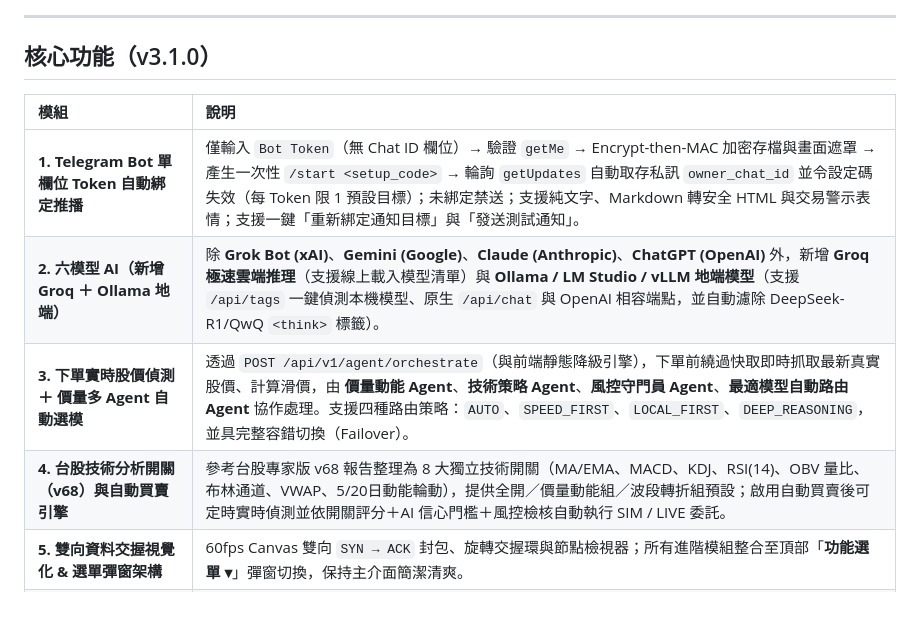
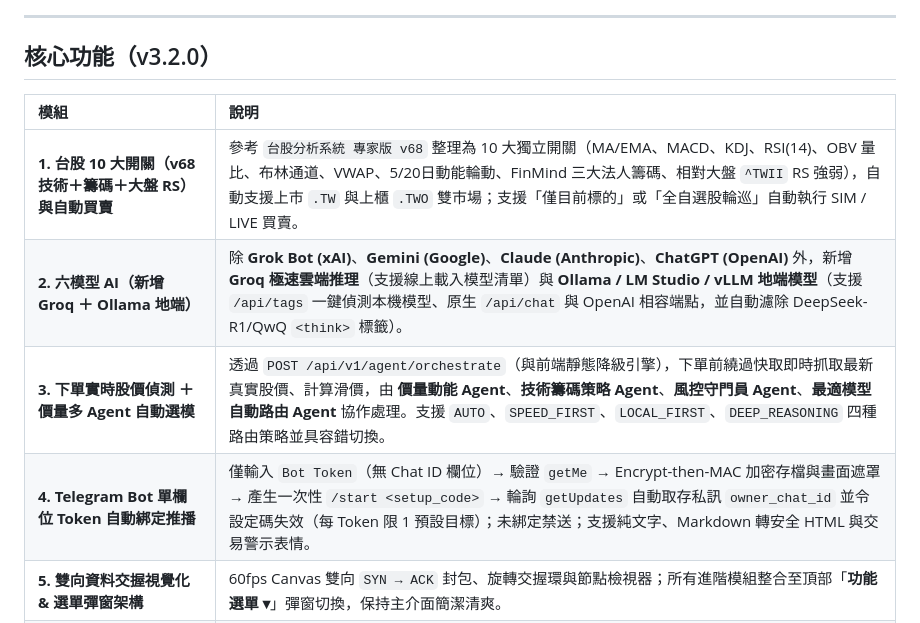
Before and after one commit to LHSheng-404/TradingAutomatic, a Markdown page: README.md, the part around one of its changes. GitHub-like rendering.

```diff
--- a/README.md
+++ b/README.md
@@ -57,14 +57,14 @@
 
 ---
 
-## 核心功能（v3.1.0）
+## 核心功能（v3.2.0）
 
 | 模組 | 說明 |
 | :--- | :--- |
-| **1. Telegram Bot 單欄位 Token 自動綁定推播** | 僅輸入 `Bot Token`（無 Chat ID 欄位）→ 驗證 `getMe` → Encrypt-then-MAC 加密存檔與畫面遮罩 → 產生一次性 `/start <setup_code>` → 輪詢 `getUpdates` 自動取存私訊 `owner_chat_id` 並令設定碼失效（每 Token 限 1 預設目標）；未綁定禁送；支援純文字、Markdown 轉安全 HTML 與交易警示表情；支援一鍵「重新綁定通知目標」與「發送測試通知」。 |
+| **1. 台股 10 大開關（v68 技術＋籌碼＋大盤 RS）與自動買賣** | 參考 `台股分析系統 專家版 v68` 整理為 10 大獨立開關（MA/EMA、MACD、KDJ、RSI(14)、OBV 量比、布林通道、VWAP、5/20日動能輪動、FinMind 三大法人籌碼、相對大盤 `^TWII` RS 強弱），自動支援上市 `.TW` 與上櫃 `.TWO` 雙市場；支援「僅目前標的」或「全自選股輪巡」自動執行 SIM / LIVE 買賣。 |
 | **2. 六模型 AI（新增 Groq ＋ Ollama 地端）** | 除 **Grok Bot (xAI)**、**Gemini (Google)**、**Claude (Anthropic)**、**ChatGPT (OpenAI)** 外，新增 **Groq 極速雲端推理**（支援線上載入模型清單）與 **Ollama / LM Studio / vLLM 地端模型**（支援 `/api/tags` 一鍵偵測本機模型、原生 `/api/chat` 與 OpenAI 相容端點，並自動濾除 DeepSeek-R1/QwQ `<think>` 標籤）。 |
-| **3. 下單實時股價偵測 ＋ 價量多 Agent 自動選模** | 透過 `POST /api/v1/agent/orchestrate`（與前端靜態降級引擎），下單前繞過快取即時抓取最新真實股價、計算滑價，由 **價量動能 Agent**、**技術策略 Agent**、**風控守門員 Agent**、**最適模型自動路由 Agent** 協作處理。支援四種路由策略：`AUTO`、`SPEED_FIRST`、`LOCAL_FIRST`、`DEEP_REASONING`，並具完整容錯切換（Failover）。 |
-| **4. 台股技術分析開關（v68）與自動買賣引擎** | 參考台股專家版 v68 報告整理為 8 大獨立技術開關（MA/EMA、MACD、KDJ、RSI(14)、OBV 量比、布林通道、VWAP、5/20日動能輪動），提供全開／價量動能組／波段轉折組預設；啟用自動買賣後可定時實時偵測並依開關評分＋AI 信心門檻＋風控檢核自動執行 SIM / LIVE 委託。 |
+| **3. 下單實時股價偵測 ＋ 價量多 Agent 自動選模** | 透過 `POST /api/v1/agent/orchestrate`（與前端靜態降級引擎），下單前繞過快取即時抓取最新真實股價、計算滑價，由 **價量動能 Agent**、**技術籌碼策略 Agent**、**風控守門員 Agent**、**最適模型自動路由 Agent** 協作處理。支援 `AUTO`、`SPEED_FIRST`、`LOCAL_FIRST`、`DEEP_REASONING` 四種路由策略並具容錯切換。 |
+| **4. Telegram Bot 單欄位 Token 自動綁定推播** | 僅輸入 `Bot Token`（無 Chat ID 欄位）→ 驗證 `getMe` → Encrypt-then-MAC 加密存檔與畫面遮罩 → 產生一次性 `/start <setup_code>` → 輪詢 `getUpdates` 自動取存私訊 `owner_chat_id` 並令設定碼失效（每 Token 限 1 預設目標）；未綁定禁送；支援純文字、Markdown 轉安全 HTML 與交易警示表情。 |
 | **5. 雙向資料交握視覺化 & 選單彈窗架構** | 60fps Canvas 雙向 `SYN → ACK` 封包、旋轉交握環與節點檢視器；所有進階模組整合至頂部「**功能選單 ▾**」彈窗切換，保持主介面簡潔清爽。 |
 | **6. 手續費折數全域連動** | 預設 **`2.8` 折**，可於下單票、復盤彈窗、定投回測與設定中自由修改，最低優惠上限 **`6.0` 折**（超過自動校驗），即時套用至所有手續費與退佣計算。 |
 | **7. 對帳單交易復盤 & 台股真實定投回測** | 支援多選匯入 PDF（含密碼解鎖）/ XLSX / CSV / JSON 對帳單復盤與退佣試算；並提供 FinMind 真實歷史股價＋除權息配股定投回測查詢，嚴禁猜測假數據。 |
```
Also changed, not shown: other parts of README.md (+12 -12 lines), docs/screenshots/agent_strategy_modal.png, 3 other files.
